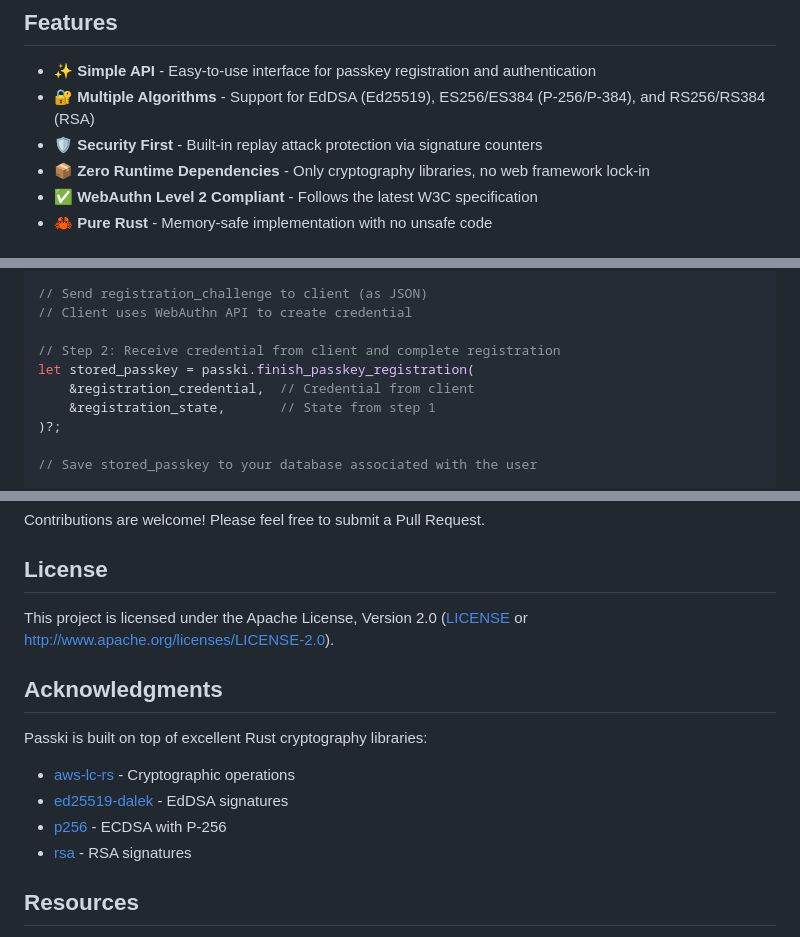
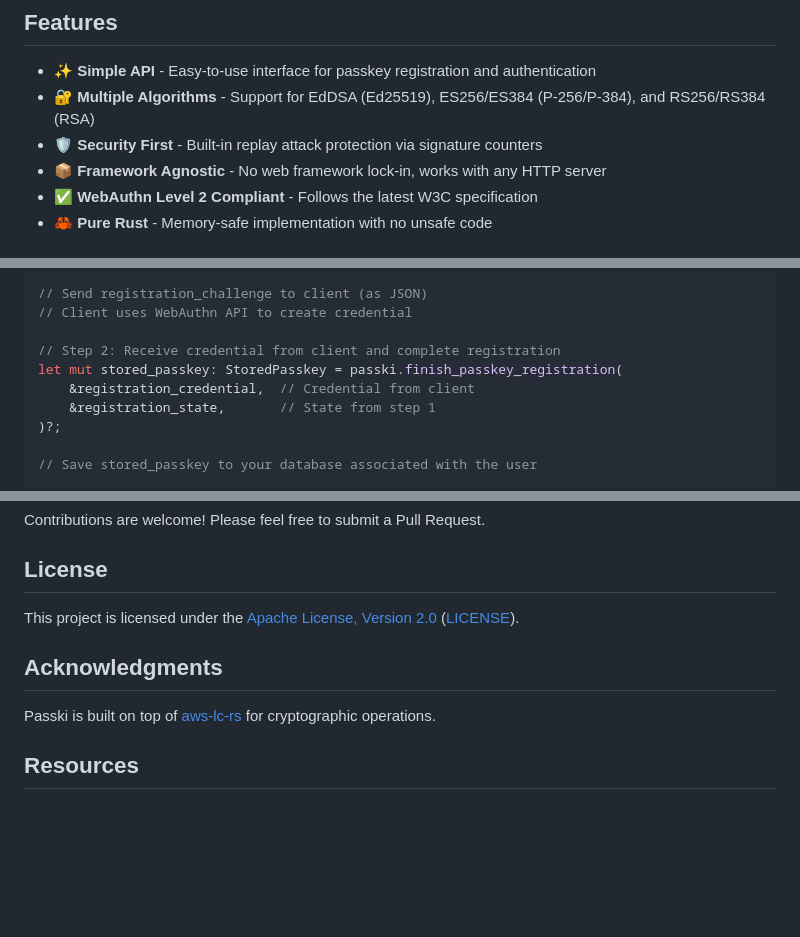
Before and after one commit to gblach/passki, a Markdown page: README.md, 3 parts joined by grey strips. GitHub-like rendering; blank space fills up the shorter version.

Commit message:
Clarify certain issues

```diff
--- a/README.md
+++ b/README.md
@@ -11,7 +11,7 @@ A simple, secure, and easy-to-use WebAuthn/Passkey implementation for Rust.
 - ✨ **Simple API** - Easy-to-use interface for passkey registration and authentication
 - 🔐 **Multiple Algorithms** - Support for EdDSA (Ed25519), ES256/ES384 (P-256/P-384), and RS256/RS384 (RSA)
 - 🛡️ **Security First** - Built-in replay attack protection via signature counters
-- 📦 **Zero Runtime Dependencies** - Only cryptography libraries, no web framework lock-in
+- 📦 **Framework Agnostic** - No web framework lock-in, works with any HTTP server
 - ✅ **WebAuthn Level 2 Compliant** - Follows the latest W3C specification
 - 🦀 **Pure Rust** - Memory-safe implementation with no unsafe code
 
@@ -57,7 +57,7 @@ let (registration_challenge, registration_state) = passki.start_passkey_registra
 // Client uses WebAuthn API to create credential
 
 // Step 2: Receive credential from client and complete registration
-let stored_passkey = passki.finish_passkey_registration(
+let mut stored_passkey: StoredPasskey = passki.finish_passkey_registration(
     &registration_credential,  // Credential from client
     &registration_state,       // State from step 1
 )?;
@@ -137,17 +137,11 @@ Contributions are welcome! Please feel free to submit a Pull Request.
 
 ## License
 
-This project is licensed under the Apache License, Version 2.0 ([LICENSE](LICENSE)
-or http://www.apache.org/licenses/LICENSE-2.0).
+This project is licensed under the [Apache License, Version 2.0](http://www.apache.org/licenses/LICENSE-2.0) ([LICENSE](LICENSE)).
 
 ## Acknowledgments
 
-Passki is built on top of excellent Rust cryptography libraries:
-
-- [aws-lc-rs](https://github.com/aws/aws-lc-rs) - Cryptographic operations
-- [ed25519-dalek](https://github.com/dalek-cryptography/curve25519-dalek) - EdDSA signatures
-- [p256](https://github.com/RustCrypto/elliptic-curves) - ECDSA with P-256
-- [rsa](https://github.com/RustCrypto/RSA) - RSA signatures
+Passki is built on top of [aws-lc-rs](https://github.com/aws/aws-lc-rs) for cryptographic operations.
 
 ## Resources
 
```
